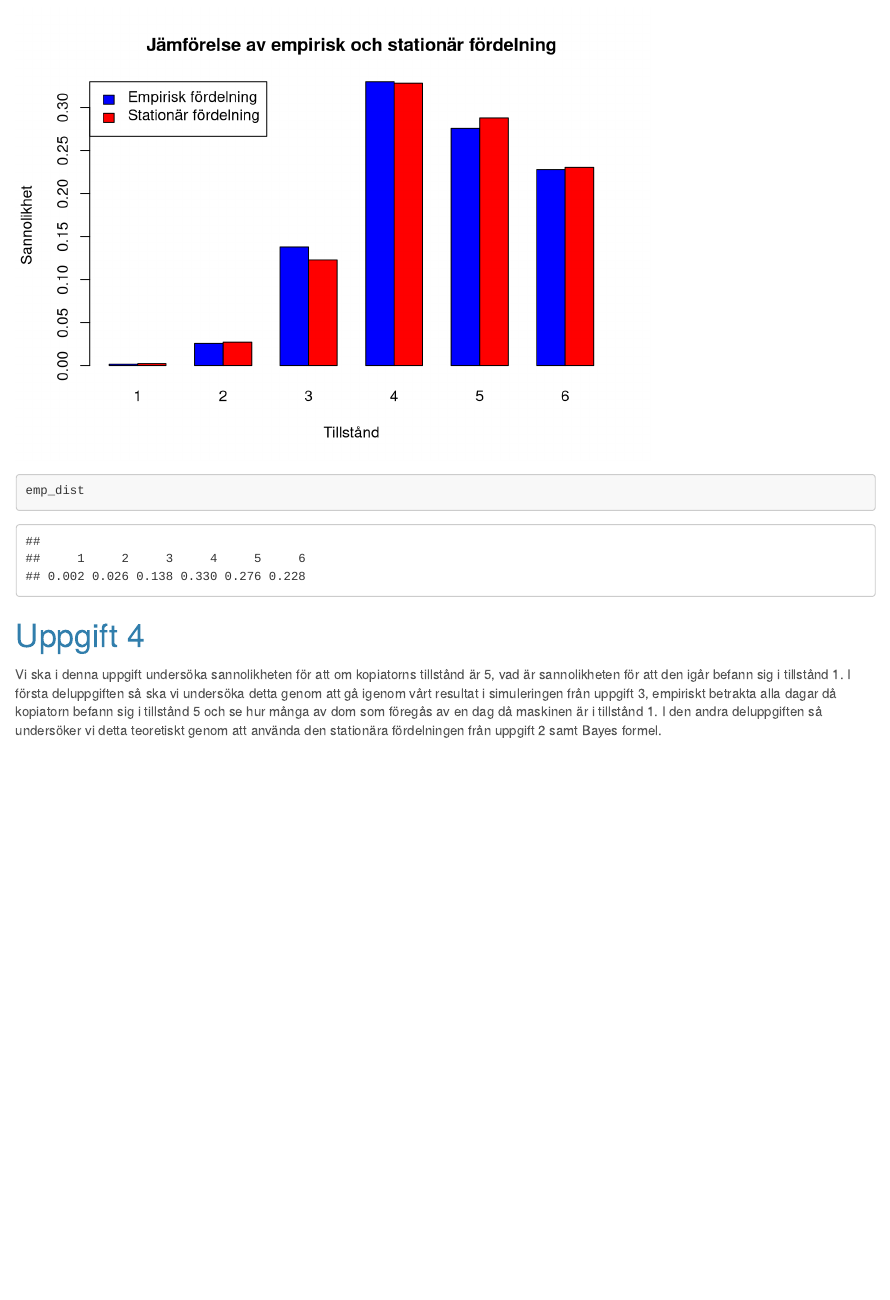
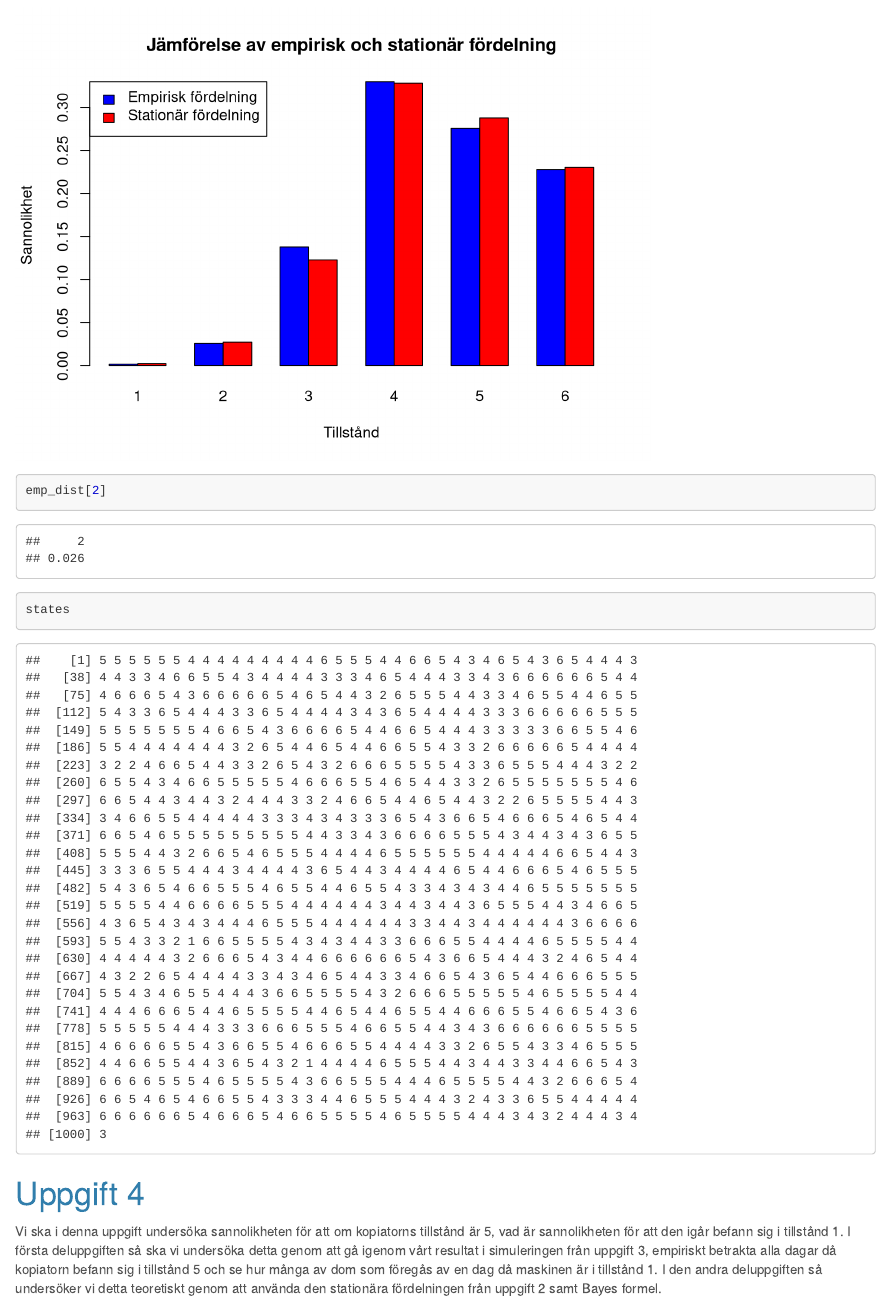
Before and after one commit to Heffri/su-mt4002, an R Markdown document (LABB1/lab1main_esb.rmd): the page in a window 1100 px wide, from 4640 px down. Rendered offline with R 4.5, knitr and Pandoc, with nearby package versions; code that draws random numbers runs with fixed seeds of ours.

Commit message:
Update lab1main_esb.rmd

````diff
--- a/LABB1/lab1main_esb.rmd
+++ b/LABB1/lab1main_esb.rmd
@@ -198,7 +198,8 @@ barplot(rbind(emp_dist, pi), beside = TRUE, col = c("blue", "red"),
         main = "Jämförelse av empirisk och stationär fördelning",
         legend.text = c("Empirisk fördelning", "Stationär fördelning"),
         args.legend = list(x = "topleft"))
-emp_dist
+emp_dist[2]
+states
 ```
 
 
````
